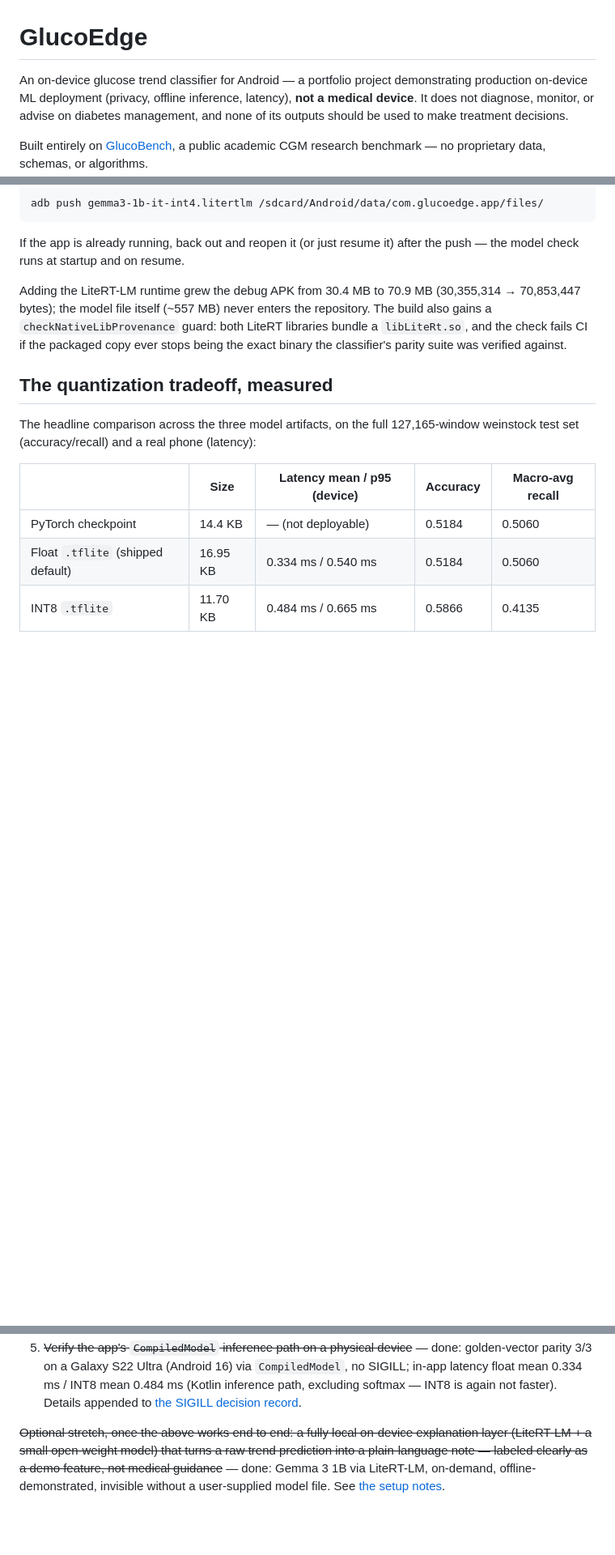
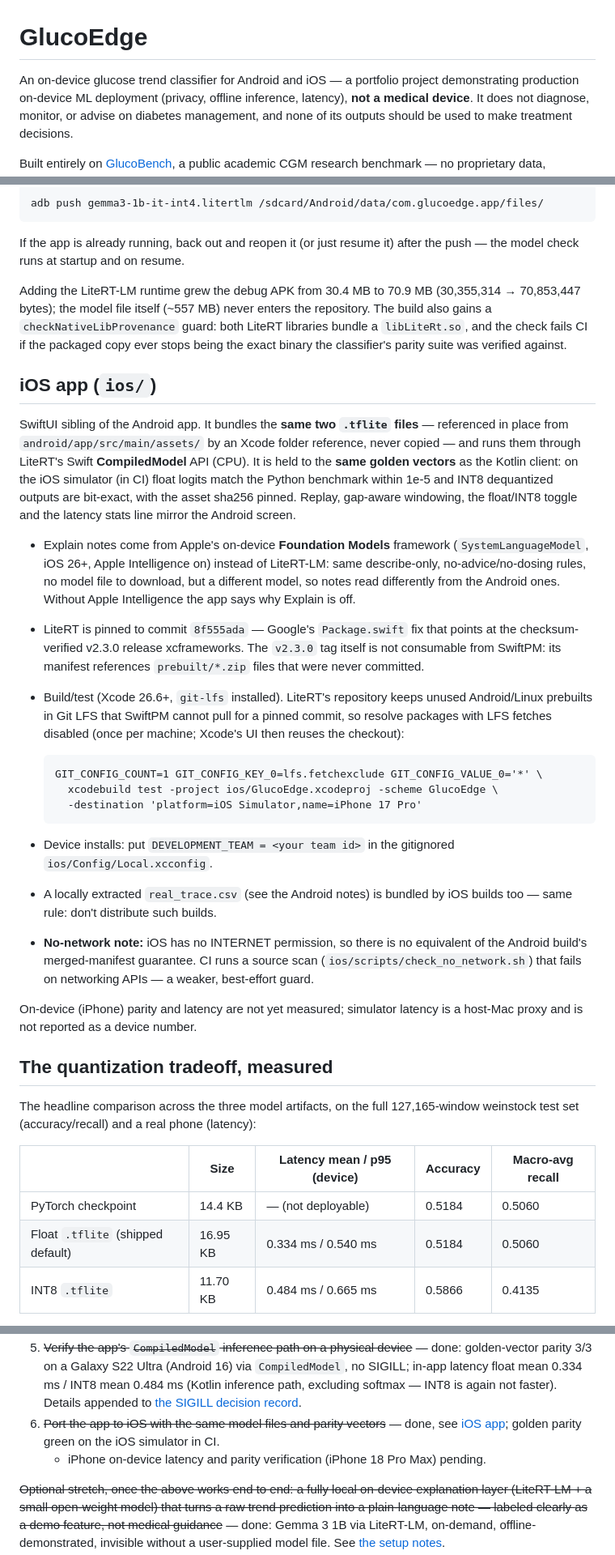
Before and after one commit to mohamedmenasy/GlucoEdge, a Markdown page: README.md, 3 parts joined by grey strips. Shown at 81% size. GitHub-like rendering; blank space fills up the shorter version.

```diff
--- a/README.md
+++ b/README.md
@@ -1,6 +1,6 @@
 # GlucoEdge
 
-An on-device glucose trend classifier for Android — a portfolio project
+An on-device glucose trend classifier for Android and iOS — a portfolio project
 demonstrating production on-device ML deployment (privacy, offline
 inference, latency), **not a medical device**. It does not diagnose,
 monitor, or advise on diabetes management, and none of its outputs should
@@ -146,6 +148,47 @@ guard: both LiteRT libraries bundle a `libLiteRt.so`, and the check fails
 CI if the packaged copy ever stops being the exact binary the classifier's
 parity suite was verified against.
 
+## iOS app (`ios/`)
+
+SwiftUI sibling of the Android app. It bundles the **same two `.tflite`
+files** — referenced in place from `android/app/src/main/assets/` by an
+Xcode folder reference, never copied — and runs them through LiteRT's Swift
+**CompiledModel** API (CPU). It is held to the **same golden vectors** as
+the Kotlin client: on the iOS simulator (in CI) float logits match the
+Python benchmark within 1e-5 and INT8 dequantized outputs are bit-exact,
+with the asset sha256 pinned. Replay, gap-aware windowing, the float/INT8
+toggle and the latency stats line mirror the Android screen.
+
+- Explain notes come from Apple's on-device **Foundation Models** framework
+  (`SystemLanguageModel`, iOS 26+, Apple Intelligence on) instead of
+  LiteRT-LM: same describe-only, no-advice/no-dosing rules, no model file
+  to download, but a different model, so notes read differently from the
+  Android ones. Without Apple Intelligence the app says why Explain is off.
+- LiteRT is pinned to commit `8f555ada` — Google's `Package.swift` fix that
+  points at the checksum-verified v2.3.0 release xcframeworks. The `v2.3.0`
+  tag itself is not consumable from SwiftPM: its manifest references
+  `prebuilt/*.zip` files that were never committed.
+- Build/test (Xcode 26.6+, `git-lfs` installed). LiteRT's repository keeps
+  unused Android/Linux prebuilts in Git LFS that SwiftPM cannot pull for a
+  pinned commit, so resolve packages with LFS fetches disabled (once per
+  machine; Xcode's UI then reuses the checkout):
+
+      GIT_CONFIG_COUNT=1 GIT_CONFIG_KEY_0=lfs.fetchexclude GIT_CONFIG_VALUE_0='*' \
+        xcodebuild test -project ios/GlucoEdge.xcodeproj -scheme GlucoEdge \
+        -destination 'platform=iOS Simulator,name=iPhone 17 Pro'
+
+- Device installs: put `DEVELOPMENT_TEAM = <your team id>` in the
+  gitignored `ios/Config/Local.xcconfig`.
+- A locally extracted `real_trace.csv` (see the Android notes) is bundled by
+  iOS builds too — same rule: don't distribute such builds.
+- **No-network note:** iOS has no INTERNET permission, so there is no
+  equivalent of the Android build's merged-manifest guarantee. CI runs a
+  source scan (`ios/scripts/check_no_network.sh`) that fails on networking
+  APIs — a weaker, best-effort guard.
+
+On-device (iPhone) parity and latency are not yet measured; simulator
+latency is a host-Mac proxy and is not reported as a device number.
+
 ## The quantization tradeoff, measured
 
 The headline comparison across the three model artifacts, on the full
@@ -225,6 +268,11 @@ Per the original project plan, in order:
    mean 0.334 ms / INT8 mean 0.484 ms (Kotlin inference path, excluding
    softmax — INT8 is again not faster). Details appended to
    [the SIGILL decision record](docs/superpowers/specs/2026-07-05-emulator-compiledmodel-sigill.md).
+6. ~~Port the app to iOS with the same model files and parity vectors~~ —
+   done, see [iOS app](#ios-app-ios); golden parity green on the iOS
+   simulator in CI.
+   - iPhone on-device latency and parity verification (iPhone 18 Pro Max)
+     pending.
 
 ~~Optional stretch, once the above works end to end: a fully local
 on-device explanation layer (LiteRT-LM + a small open-weight model) that
```
Also changed, not shown: other parts of README.md (+3 -1 lines), CLAUDE.md (+37 -9 lines), 1 other file.
